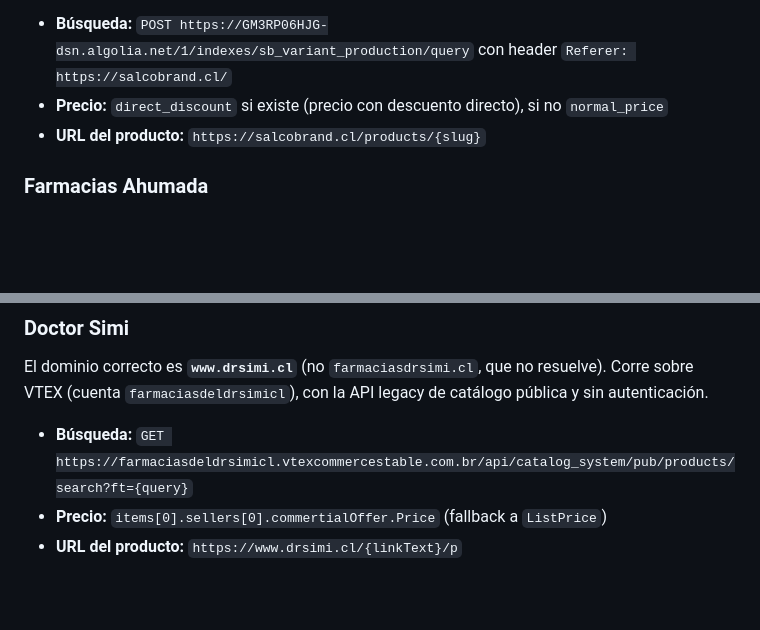
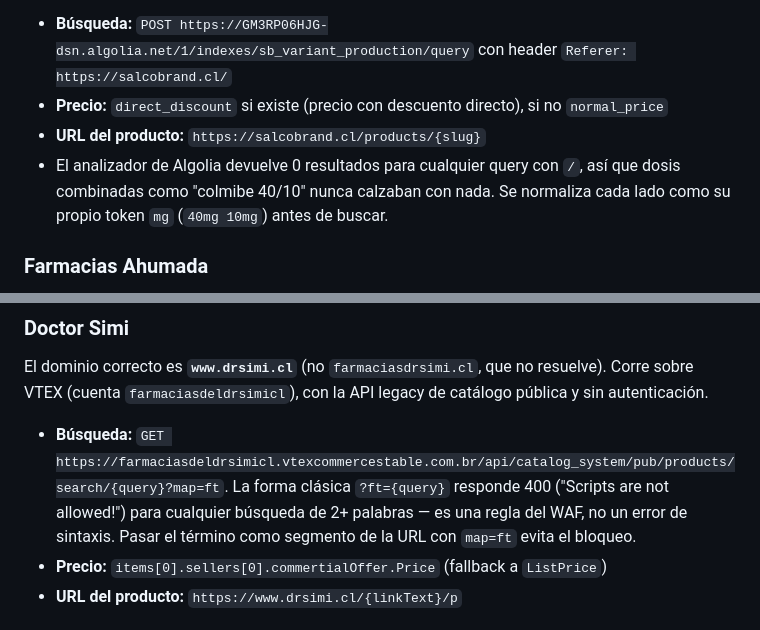
Before and after one commit to vperezguzman66/busca-medicamentos, a Markdown page: README.md, 2 parts joined by grey strips. Drawn GitHub-style; blank space fills up the shorter version.

Commit message:
docs: actualizar README con el estado real de los scrapers de drsimi y SalcoBrand
El README describía el endpoint viejo ?ft= de Doctor Simi, reemplazado en
2f32c53 porque el WAF bloquea esa forma en búsquedas de 2+ palabras.
También faltaba documentar la normalización de dosis combinadas ("40/10")
en SalcoBrand, agregada en fb8b965.

Co-Authored-By: Claude Sonnet 5 <noreply@anthropic.com>

```diff
--- a/README.md
+++ b/README.md
@@ -65,6 +65,7 @@ SalcoBrand corre sobre Spree Commerce, pero el buscador del sitio usa **Algolia*
 - **Búsqueda:** `POST https://GM3RP06HJG-dsn.algolia.net/1/indexes/sb_variant_production/query` con header `Referer: https://salcobrand.cl/`
 - **Precio:** `direct_discount` si existe (precio con descuento directo), si no `normal_price`
 - **URL del producto:** `https://salcobrand.cl/products/{slug}`
+- El analizador de Algolia devuelve 0 resultados para cualquier query con `/`, así que dosis combinadas como "colmibe 40/10" nunca calzaban con nada. Se normaliza cada lado como su propio token `mg` (`40mg 10mg`) antes de buscar.
 
 ### Farmacias Ahumada
 
@@ -77,7 +78,7 @@ Ahumada corre sobre Salesforce Commerce Cloud (Demandware). La página de búsqu
 
 El dominio correcto es **`www.drsimi.cl`** (no `farmaciasdrsimi.cl`, que no resuelve). Corre sobre VTEX (cuenta `farmaciasdeldrsimicl`), con la API legacy de catálogo pública y sin autenticación.
 
-- **Búsqueda:** `GET https://farmaciasdeldrsimicl.vtexcommercestable.com.br/api/catalog_system/pub/products/search?ft={query}`
+- **Búsqueda:** `GET https://farmaciasdeldrsimicl.vtexcommercestable.com.br/api/catalog_system/pub/products/search/{query}?map=ft`. La forma clásica `?ft={query}` responde 400 ("Scripts are not allowed!") para cualquier búsqueda de 2+ palabras — es una regla del WAF, no un error de sintaxis. Pasar el término como segmento de la URL con `map=ft` evita el bloqueo.
 - **Precio:** `items[0].sellers[0].commertialOffer.Price` (fallback a `ListPrice`)
 - **URL del producto:** `https://www.drsimi.cl/{linkText}/p`
 
```
